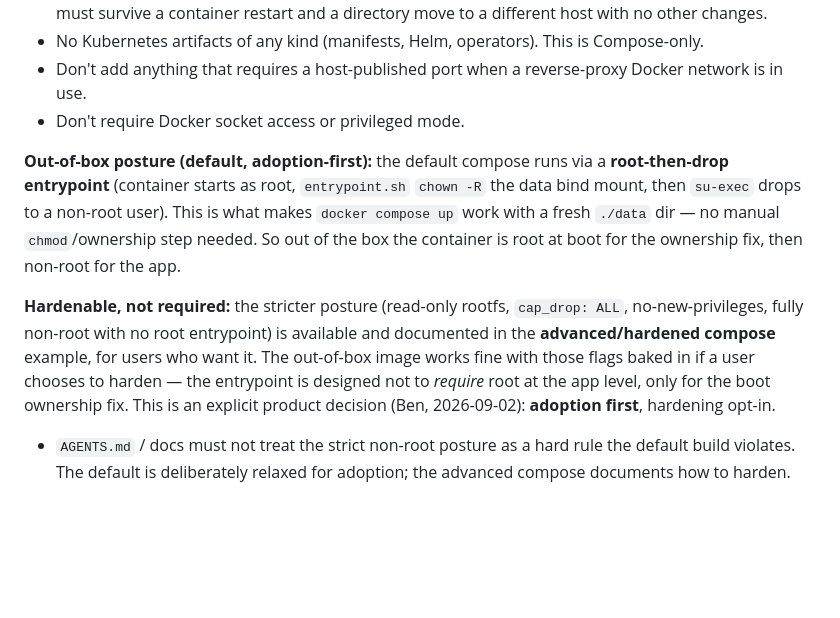
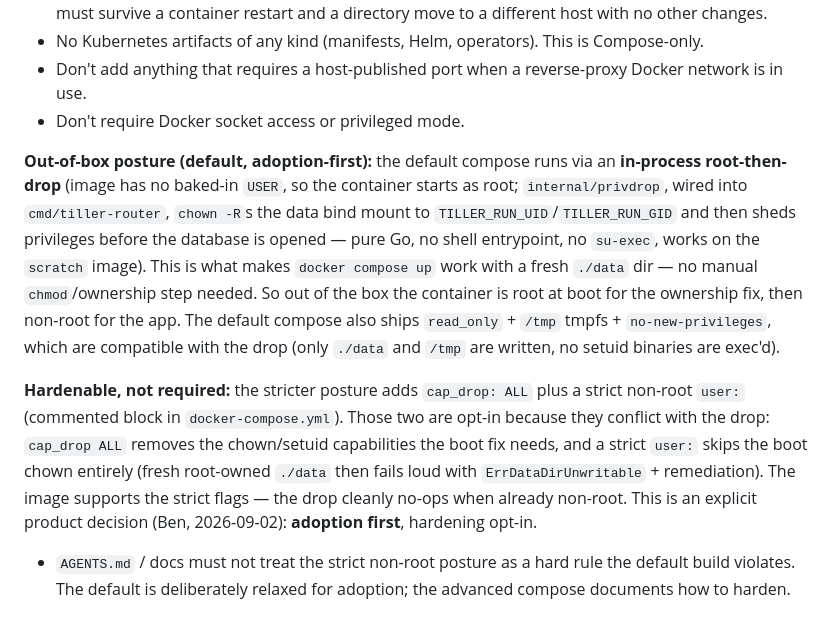
Before and after one commit to berenebot-agent/tiller-router, a Markdown page: AGENTS.md, the part around the change. GitHub-like rendering; blank space fills up the shorter version.

```diff
--- a/AGENTS.md
+++ b/AGENTS.md
@@ -22,9 +22,9 @@ Guardrails for any coding agent working in this repository. This file describes
 - Don't add anything that requires a host-published port when a reverse-proxy Docker network is in use.
 - Don't require Docker socket access or privileged mode.
 
-**Out-of-box posture (default, adoption-first):** the default compose runs via a **root-then-drop entrypoint** (container starts as root, `entrypoint.sh` `chown -R` the data bind mount, then `su-exec` drops to a non-root user). This is what makes `docker compose up` work with a fresh `./data` dir — no manual `chmod`/ownership step needed. So out of the box the container is root at boot for the ownership fix, then non-root for the app.
+**Out-of-box posture (default, adoption-first):** the default compose runs via an **in-process root-then-drop** (image has no baked-in `USER`, so the container starts as root; `internal/privdrop`, wired into `cmd/tiller-router`, `chown -R`s the data bind mount to `TILLER_RUN_UID`/`TILLER_RUN_GID` and then sheds privileges before the database is opened — pure Go, no shell entrypoint, no `su-exec`, works on the `scratch` image). This is what makes `docker compose up` work with a fresh `./data` dir — no manual `chmod`/ownership step needed. So out of the box the container is root at boot for the ownership fix, then non-root for the app. The default compose also ships `read_only` + `/tmp` tmpfs + `no-new-privileges`, which are compatible with the drop (only `./data` and `/tmp` are written, no setuid binaries are exec'd).
 
-**Hardenable, not required:** the stricter posture (read-only rootfs, `cap_drop: ALL`, no-new-privileges, fully non-root with no root entrypoint) is available and documented in the **advanced/hardened compose** example, for users who want it. The out-of-box image works fine with those flags baked in if a user chooses to harden — the entrypoint is designed not to *require* root at the app level, only for the boot ownership fix. This is an explicit product decision (Ben, 2026-09-02): **adoption first**, hardening opt-in.
+**Hardenable, not required:** the stricter posture adds `cap_drop: ALL` plus a strict non-root `user:` (commented block in `docker-compose.yml`). Those two are opt-in because they conflict with the drop: `cap_drop ALL` removes the chown/setuid capabilities the boot fix needs, and a strict `user:` skips the boot chown entirely (fresh root-owned `./data` then fails loud with `ErrDataDirUnwritable` + remediation). The image supports the strict flags — the drop cleanly no-ops when already non-root. This is an explicit product decision (Ben, 2026-09-02): **adoption first**, hardening opt-in.
 
 - `AGENTS.md` / docs must not treat the strict non-root posture as a hard rule the default build violates. The default is deliberately relaxed for adoption; the advanced compose documents how to harden.
 
```
Also changed, not shown: README.md (+6 -16 lines).
